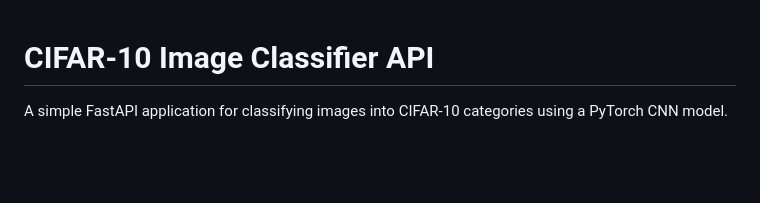
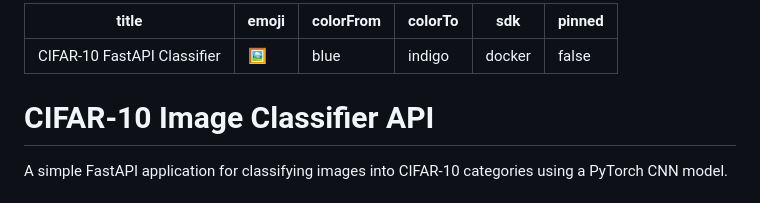
Before and after one commit to avidaldo/cifar-10-fastapi, a Markdown page: README.md, the part around the change. Drawn GitHub-style; blank space fills up the shorter version.

Commit message:
Add Hugging Face Spaces configuration frontmatter to README

```diff
--- a/README.md
+++ b/README.md
@@ -1,3 +1,11 @@
+---
+title: CIFAR-10 FastAPI Classifier
+emoji: 🖼️
+colorFrom: blue
+colorTo: indigo
+sdk: docker
+pinned: false
+---
 # CIFAR-10 Image Classifier API
 
 A simple FastAPI application for classifying images into CIFAR-10 categories using a PyTorch CNN model.
```
